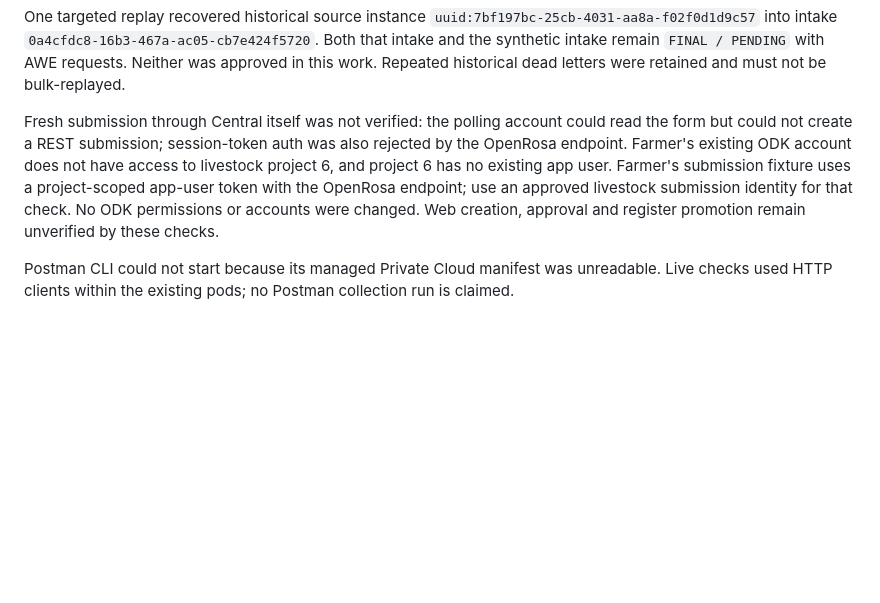
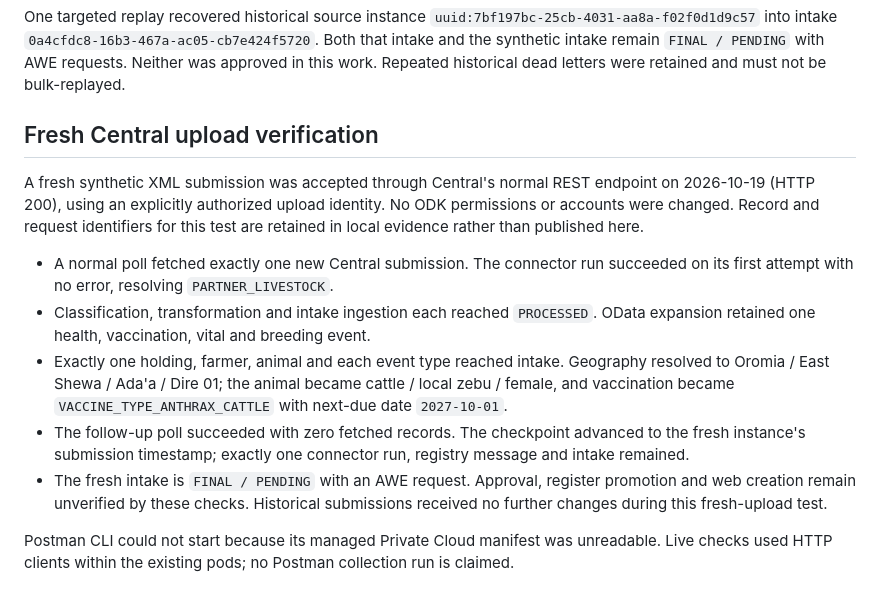
Before and after one commit to Centre-for-Open-Societal-Systems/livestock-registry, a Markdown page: docs/odk-new-dev.md, the part around the change. Rendered like a GitHub page; blank space fills up the shorter version.

Commit message:
docs: verify fresh livestock ODK upload into intake

```diff
--- a/docs/odk-new-dev.md
+++ b/docs/odk-new-dev.md
@@ -101,14 +101,27 @@ One targeted replay recovered historical source instance
 remain `FINAL / PENDING` with AWE requests. Neither was approved in this work.
 Repeated historical dead letters were retained and must not be bulk-replayed.
 
-Fresh submission through Central itself was not verified: the polling account
-could read the form but could not create a REST submission; session-token auth
-was also rejected by the OpenRosa endpoint. Farmer's existing ODK account does
-not have access to livestock project 6, and project 6 has no existing app user.
-Farmer's submission fixture uses a project-scoped app-user token with the
-OpenRosa endpoint; use an approved livestock submission identity for that check.
-No ODK permissions or accounts were changed. Web creation, approval and register
-promotion remain unverified by these checks.
+## Fresh Central upload verification
+
+A fresh synthetic XML submission was accepted through Central's normal REST
+endpoint on 2026-10-19 (HTTP 200), using an explicitly authorized upload identity.
+No ODK permissions or accounts were changed. Record and request identifiers for
+this test are retained in local evidence rather than published here.
+
+- A normal poll fetched exactly one new Central submission. The connector run
+  succeeded on its first attempt with no error, resolving `PARTNER_LIVESTOCK`.
+- Classification, transformation and intake ingestion each reached `PROCESSED`.
+  OData expansion retained one health, vaccination, vital and breeding event.
+- Exactly one holding, farmer, animal and each event type reached intake.
+  Geography resolved to Oromia / East Shewa / Ada'a / Dire 01; the animal became
+  cattle / local zebu / female, and vaccination became
+  `VACCINE_TYPE_ANTHRAX_CATTLE` with next-due date `2027-10-01`.
+- The follow-up poll succeeded with zero fetched records. The checkpoint advanced
+  to the fresh instance's submission timestamp; exactly one connector run,
+  registry message and intake remained.
+- The fresh intake is `FINAL / PENDING` with an AWE request. Approval, register
+  promotion and web creation remain unverified by these checks. Historical
+  submissions received no further changes during this fresh-upload test.
 
 Postman CLI could not start because its managed Private Cloud manifest was
 unreadable. Live checks used HTTP clients within the existing pods; no Postman
```
